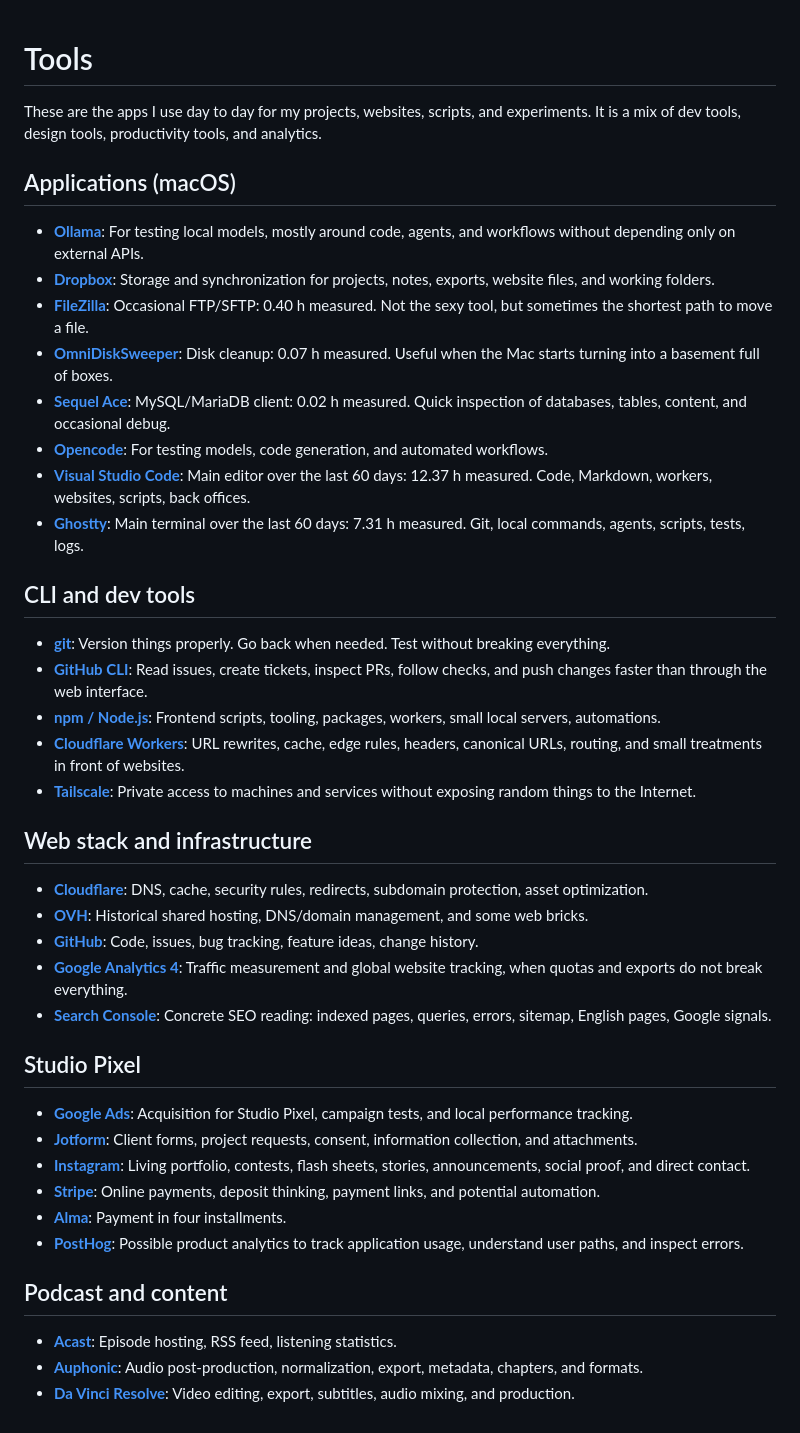
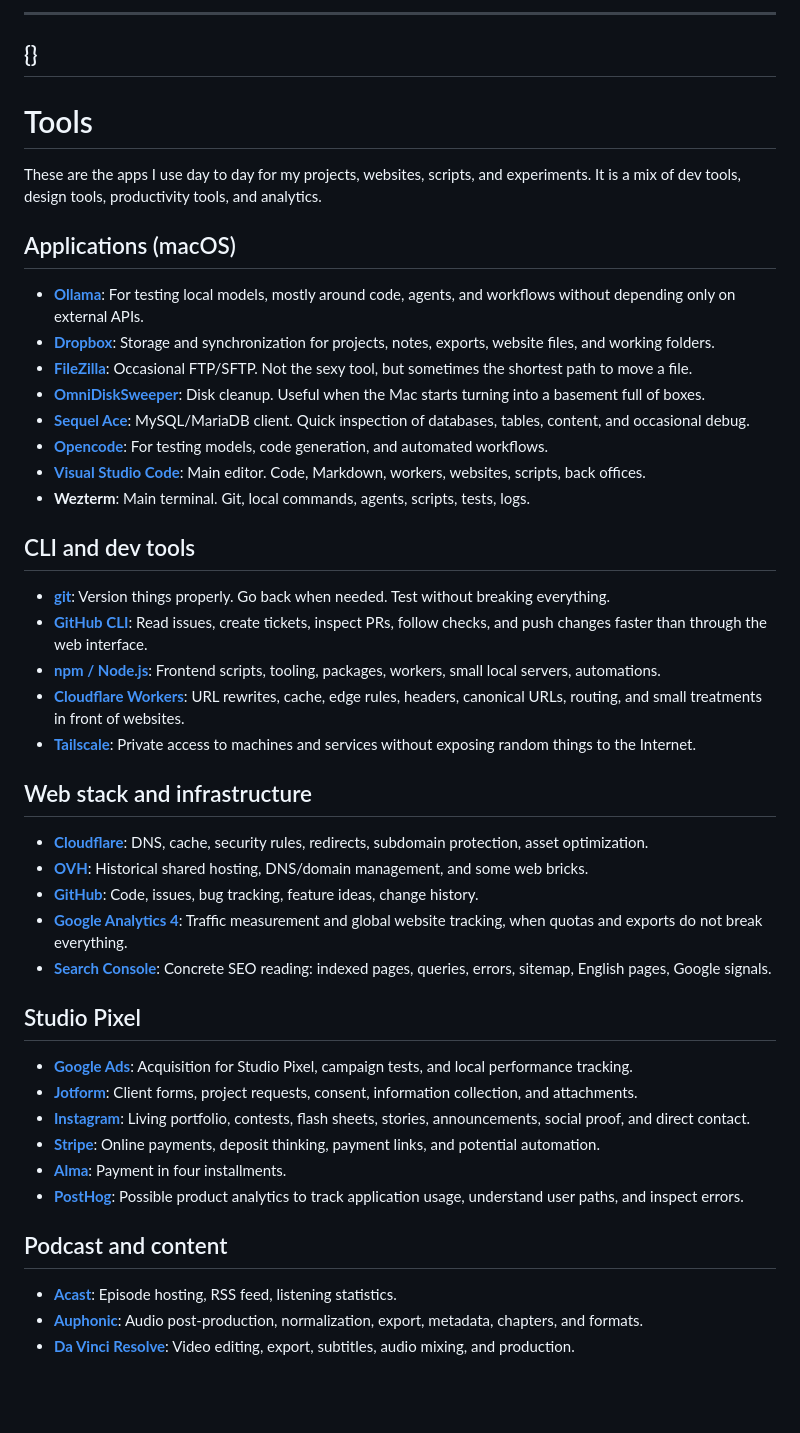
Before and after one commit to arthurlacoste/arthak.fr, a Markdown page: src/tools.md, the part around the change. GitHub-like rendering; blank space fills up the shorter version.

Commit message:
Update src/tools

```diff
--- a/src/tools.md
+++ b/src/tools.md
@@ -1,45 +1,48 @@
+---
+{}
+---
 # Tools
 
 These are the apps I use day to day for my projects, websites, scripts, and experiments. It is a mix of dev tools, design tools, productivity tools, and analytics.
 
 ## Applications (macOS)
 
-- **[Ollama](https://ollama.com/)**: For testing local models, mostly around code, agents, and workflows without depending only on external APIs.
-- **[Dropbox](https://www.dropbox.com/)**: Storage and synchronization for projects, notes, exports, website files, and working folders.
-- **[FileZilla](https://filezilla-project.org/)**: Occasional FTP/SFTP: 0.40 h measured. Not the sexy tool, but sometimes the shortest path to move a file.
-- **[OmniDiskSweeper](https://www.omnigroup.com/more)**: Disk cleanup: 0.07 h measured. Useful when the Mac starts turning into a basement full of boxes.
-- **[Sequel Ace](https://sequel-ace.com/)**: MySQL/MariaDB client: 0.02 h measured. Quick inspection of databases, tables, content, and occasional debug.
-- **[Opencode](https://opencode.ai/)**: For testing models, code generation, and automated workflows.
-- **[Visual Studio Code](https://code.visualstudio.com/)**: Main editor over the last 60 days: 12.37 h measured. Code, Markdown, workers, websites, scripts, back offices.
-- **[Ghostty](https://ghostty.org/)**: Main terminal over the last 60 days: 7.31 h measured. Git, local commands, agents, scripts, tests, logs.
+- [**Ollama**](https://ollama.com/): For testing local models, mostly around code, agents, and workflows without depending only on external APIs.
+- [**Dropbox**](https://www.dropbox.com/): Storage and synchronization for projects, notes, exports, website files, and working folders.
+- [**FileZilla**](https://filezilla-project.org/): Occasional FTP/SFTP. Not the sexy tool, but sometimes the shortest path to move a file.
+- [**OmniDiskSweeper**](https://www.omnigroup.com/more): Disk cleanup. Useful when the Mac starts turning into a basement full of boxes.
+- [**Sequel Ace**](https://sequel-ace.com/): MySQL/MariaDB client. Quick inspection of databases, tables, content, and occasional debug.
+- [**Opencode**](https://opencode.ai/): For testing models, code generation, and automated workflows.
+- [**Visual Studio Code**](https://code.visualstudio.com/): Main editor. Code, Markdown, workers, websites, scripts, back offices.
+- **Wezterm**: Main terminal. Git, local commands, agents, scripts, tests, logs.
 
 ## CLI and dev tools
 
-- **[git](https://git-scm.com/)**: Version things properly. Go back when needed. Test without breaking everything.
-- **[GitHub CLI](https://cli.github.com/)**: Read issues, create tickets, inspect PRs, follow checks, and push changes faster than through the web interface.
-- **[npm / Node.js](https://nodejs.org/)**: Frontend scripts, tooling, packages, workers, small local servers, automations.
-- **[Cloudflare Workers](https://developers.cloudflare.com/workers/)**: URL rewrites, cache, edge rules, headers, canonical URLs, routing, and small treatments in front of websites.
-- **[Tailscale](https://tailscale.com/)**: Private access to machines and services without exposing random things to the Internet.
+- [**git**](https://git-scm.com/): Version things properly. Go back when needed. Test without breaking everything.
+- [**GitHub CLI**](https://cli.github.com/): Read issues, create tickets, inspect PRs, follow checks, and push changes faster than through the web interface.
+- [**npm / Node.js**](https://nodejs.org/): Frontend scripts, tooling, packages, workers, small local servers, automations.
+- [**Cloudflare Workers**](https://developers.cloudflare.com/workers/): URL rewrites, cache, edge rules, headers, canonical URLs, routing, and small treatments in front of websites.
+- [**Tailscale**](https://tailscale.com/): Private access to machines and services without exposing random things to the Internet.
 
 ## Web stack and infrastructure
 
-- **[Cloudflare](https://www.cloudflare.com/)**: DNS, cache, security rules, redirects, subdomain protection, asset optimization.
-- **[OVH](https://www.ovhcloud.com/fr/)**: Historical shared hosting, DNS/domain management, and some web bricks.
-- **[GitHub](https://github.com/)**: Code, issues, bug tracking, feature ideas, change history.
-- **[Google Analytics 4](https://analytics.google.com/analytics/web/)**: Traffic measurement and global website tracking, when quotas and exports do not break everything.
-- **[Search Console](https://search.google.com/search-console/about)**: Concrete SEO reading: indexed pages, queries, errors, sitemap, English pages, Google signals.
+- [**Cloudflare**](https://www.cloudflare.com/): DNS, cache, security rules, redirects, subdomain protection, asset optimization.
+- [**OVH**](https://www.ovhcloud.com/fr/): Historical shared hosting, DNS/domain management, and some web bricks.
+- [**GitHub**](https://github.com/): Code, issues, bug tracking, feature ideas, change history.
+- [**Google Analytics 4**](https://analytics.google.com/analytics/web/): Traffic measurement and global website tracking, when quotas and exports do not break everything.
+- [**Search Console**](https://search.google.com/search-console/about): Concrete SEO reading: indexed pages, queries, errors, sitemap, English pages, Google signals.
 
 ## Studio Pixel
 
-- **[Google Ads](https://ads.google.com/)**: Acquisition for Studio Pixel, campaign tests, and local performance tracking.
-- **[Jotform](https://www.jotform.com/)**: Client forms, project requests, consent, information collection, and attachments.
-- **[Instagram](https://www.instagram.com/)**: Living portfolio, contests, flash sheets, stories, announcements, social proof, and direct contact.
-- **[Stripe](https://stripe.com/fr)**: Online payments, deposit thinking, payment links, and potential automation.
-- **[Alma](https://www.almapay.com/fr-FR)**: Payment in four installments.
-- **[PostHog](https://posthog.com/)**: Possible product analytics to track application usage, understand user paths, and inspect errors.
+- [**Google Ads**](https://ads.google.com/): Acquisition for Studio Pixel, campaign tests, and local performance tracking.
+- [**Jotform**](https://www.jotform.com/): Client forms, project requests, consent, information collection, and attachments.
+- [**Instagram**](https://www.instagram.com/): Living portfolio, contests, flash sheets, stories, announcements, social proof, and direct contact.
+- [**Stripe**](https://stripe.com/fr): Online payments, deposit thinking, payment links, and potential automation.
+- [**Alma**](https://www.almapay.com/fr-FR): Payment in four installments.
+- [**PostHog**](https://posthog.com/): Possible product analytics to track application usage, understand user paths, and inspect errors.
 
 ## Podcast and content
 
-- **[Acast](https://www.acast.com/fr)**: Episode hosting, RSS feed, listening statistics.
-- **[Auphonic](https://auphonic.com/)**: Audio post-production, normalization, export, metadata, chapters, and formats.
-- **[Da Vinci Resolve](https://www.blackmagicdesign.com/products/davinciresolve)**: Video editing, export, subtitles, audio mixing, and production.
+- [**Acast**](https://www.acast.com/fr): Episode hosting, RSS feed, listening statistics.
+- [**Auphonic**](https://auphonic.com/): Audio post-production, normalization, export, metadata, chapters, and formats.
+- [**Da Vinci Resolve**](https://www.blackmagicdesign.com/products/davinciresolve): Video editing, export, subtitles, audio mixing, and production.
```
